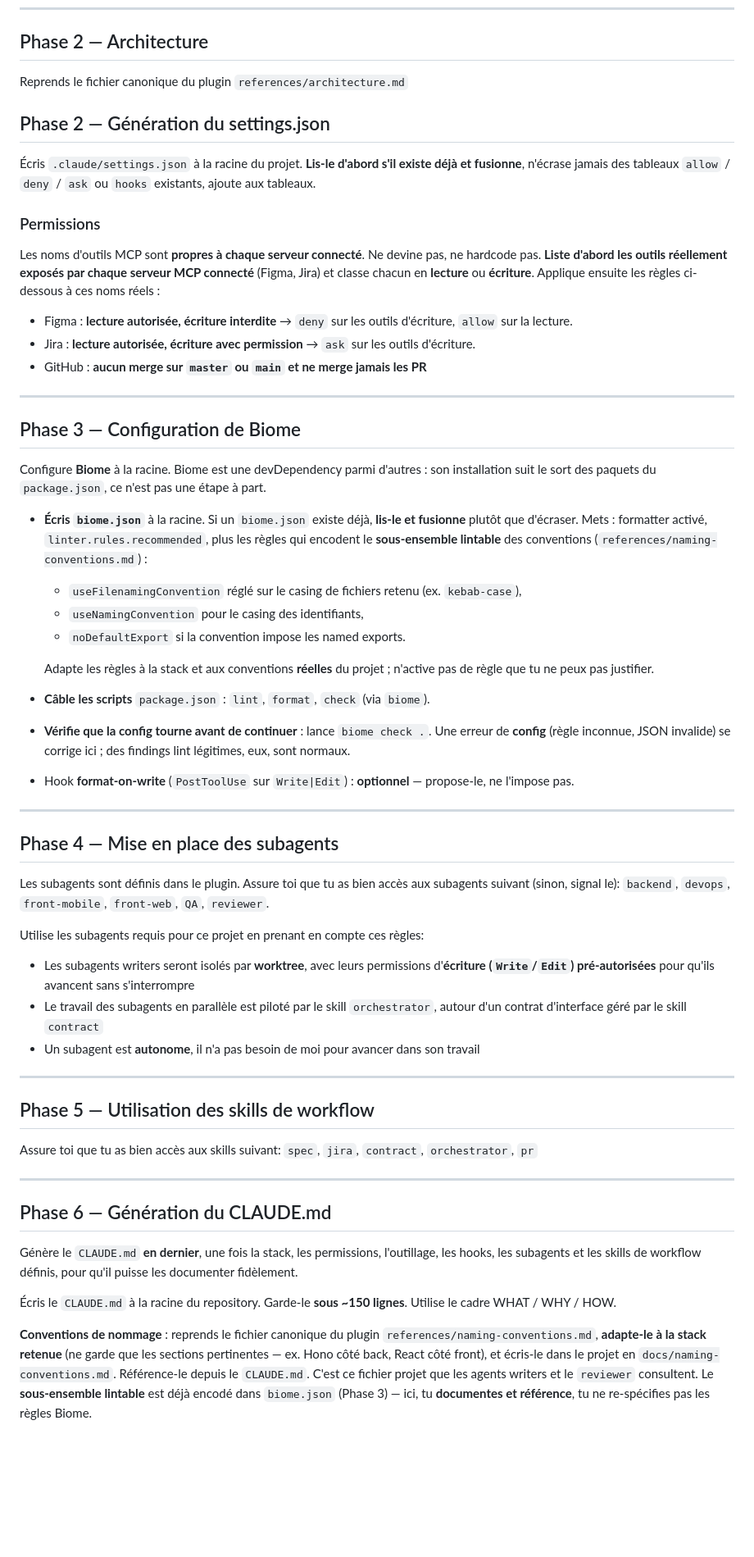
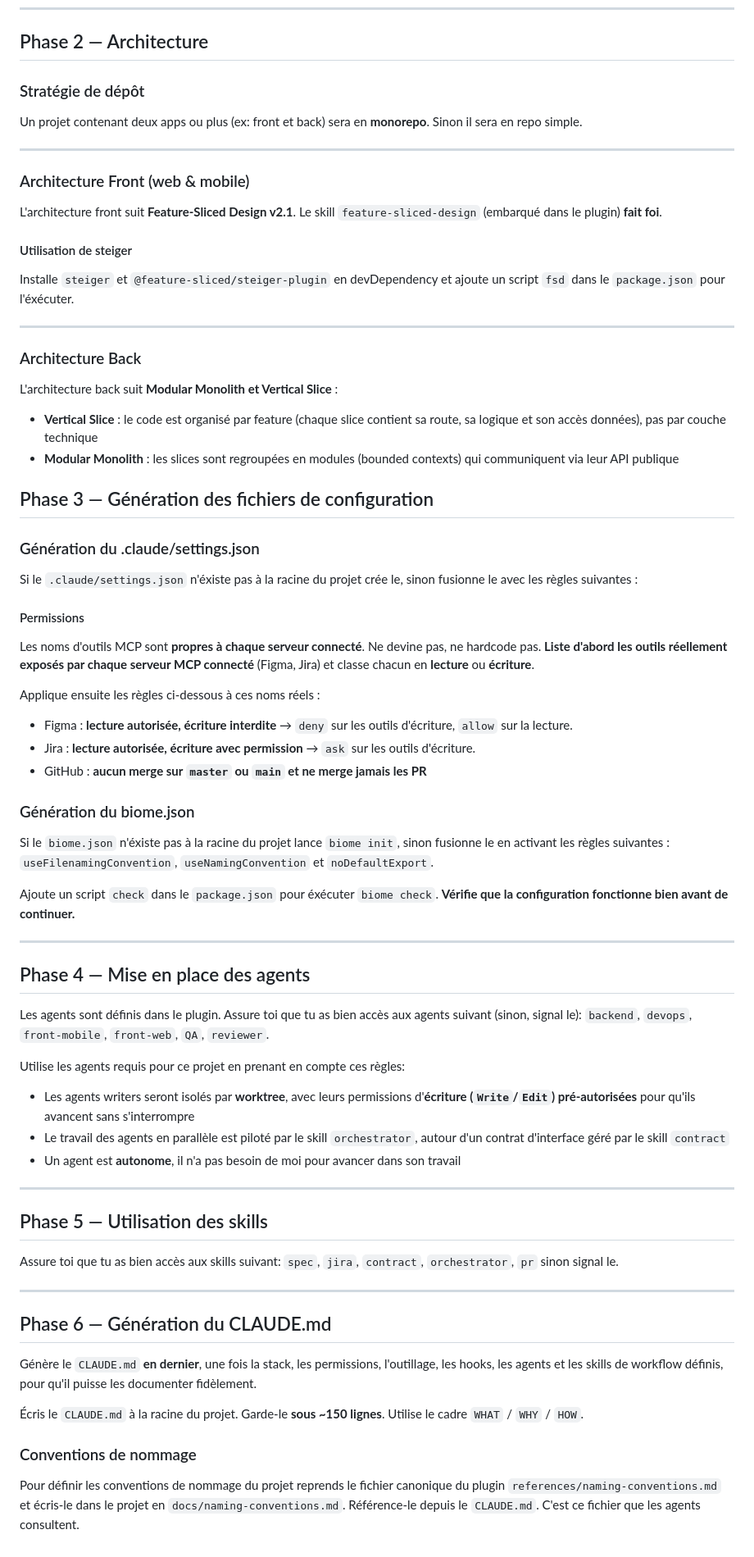
Before and after one commit to vincentgraul/moukie, a Markdown page: skills/scaffold/SKILL.md, the part around one of its changes. Shown at 82% size. Drawn GitHub-style; blank space fills up the shorter version.

Commit message:
refactor: scaffold skill

```diff
--- a/skills/scaffold/SKILL.md
+++ b/skills/scaffold/SKILL.md
@@ -96,64 +96,82 @@ Assure toi que le MCP Jira soit bien connecté.
 
 ## Phase 2 — Architecture
 
-Reprends le fichier canonique du plugin `references/architecture.md`
+### Stratégie de dépôt
 
-## Phase 2 — Génération du settings.json
+Un projet contenant deux apps ou plus (ex: front et back) sera en **monorepo**. Sinon il sera en repo simple.
 
-Écris `.claude/settings.json` à la racine du projet. **Lis-le d'abord s'il existe déjà et fusionne**, n'écrase jamais des tableaux `allow` / `deny` / `ask` ou `hooks` existants, ajoute aux tableaux.
+---
 
-### Permissions
+### Architecture Front (web & mobile)
+
+L'architecture front suit **Feature-Sliced Design v2.1**.
+Le skill `feature-sliced-design` (embarqué dans le plugin) **fait foi**.
+
+#### Utilisation de steiger
+
+Installe `steiger` et `@feature-sliced/steiger-plugin` en devDependency et ajoute un script `fsd` dans le `package.json` pour l'éxécuter.
+
+---
+
+### Architecture Back
+
+L'architecture back suit **Modular Monolith et Vertical Slice** :
+
+- **Vertical Slice** : le code est organisé par feature (chaque slice contient sa route, sa logique et son accès données), pas par couche technique
+- **Modular Monolith** : les slices sont regroupées en modules (bounded contexts) qui communiquent via leur API publique
+
+## Phase 3 — Génération des fichiers de configuration
+
+### Génération du .claude/settings.json
+
+Si le `.claude/settings.json` n'éxiste pas à la racine du projet crée le, sinon fusionne le avec les règles suivantes :
+
+#### Permissions
 
 Les noms d'outils MCP sont **propres à chaque serveur connecté**. Ne devine pas, ne hardcode pas.
 **Liste d'abord les outils réellement exposés par chaque serveur MCP connecté** (Figma, Jira) et
 classe chacun en **lecture** ou **écriture**.
+
 Applique ensuite les règles ci-dessous à ces noms réels :
 
 - Figma : **lecture autorisée, écriture interdite** → `deny` sur les outils d'écriture, `allow` sur la lecture.
 - Jira : **lecture autorisée, écriture avec permission** → `ask` sur les outils d'écriture.
 - GitHub : **aucun merge sur `master` ou `main` et ne merge jamais les PR**
 
----
+### Génération du biome.json
 
-## Phase 3 — Configuration de Biome
+Si le `biome.json` n'éxiste pas à la racine du projet lance `biome init`, sinon fusionne le en activant les règles suivantes : `useFilenamingConvention`, `useNamingConvention` et `noDefaultExport`.
 
-Configure **Biome** à la racine. Biome est une devDependency parmi d'autres : son installation suit le sort des paquets du `package.json`, ce n'est pas une étape à part.
-
-- **Écris `biome.json`** à la racine. Si un `biome.json` existe déjà, **lis-le et fusionne** plutôt que d'écraser. Mets : formatter activé, `linter.rules.recommended`, plus les règles qui encodent le **sous-ensemble lintable** des conventions (`references/naming-conventions.md`) :
-  - `useFilenamingConvention` réglé sur le casing de fichiers retenu (ex. `kebab-case`),
-  - `useNamingConvention` pour le casing des identifiants,
-  - `noDefaultExport` si la convention impose les named exports.
-
-  Adapte les règles à la stack et aux conventions **réelles** du projet ; n'active pas de règle que tu ne peux pas justifier.
-- **Câble les scripts** `package.json` : `lint`, `format`, `check` (via `biome`).
-- **Vérifie que la config tourne avant de continuer** : lance `biome check .`. Une erreur de **config** (règle inconnue, JSON invalide) se corrige ici ; des findings lint légitimes, eux, sont normaux.
-- Hook **format-on-write** (`PostToolUse` sur `Write|Edit`) : **optionnel** — propose-le, ne l'impose pas.
+Ajoute un script `check` dans le `package.json` pour éxécuter `biome check`.
+**Vérifie que la configuration fonctionne bien avant de continuer.**
 
 ---
 
-## Phase 4 — Mise en place des subagents
+## Phase 4 — Mise en place des agents
 
-Les subagents sont définis dans le plugin. Assure toi que tu as bien accès aux subagents suivant (sinon, signal le): `backend`, `devops`, `front-mobile`, `front-web`, `QA`, `reviewer`.
+Les agents sont définis dans le plugin. Assure toi que tu as bien accès aux agents suivant (sinon, signal le): `backend`, `devops`, `front-mobile`, `front-web`, `QA`, `reviewer`.
 
-Utilise les subagents requis pour ce projet en prenant en compte ces règles:
+Utilise les agents requis pour ce projet en prenant en compte ces règles:
 
-- Les subagents writers seront isolés par **worktree**, avec leurs permissions d'**écriture (`Write`/`Edit`) pré-autorisées** pour qu'ils avancent sans s'interrompre
-- Le travail des subagents en parallèle est piloté par le skill `orchestrator`, autour d'un contrat d'interface géré par le skill `contract`
-- Un subagent est **autonome**, il n'a pas besoin de moi pour avancer dans son travail
+- Les agents writers seront isolés par **worktree**, avec leurs permissions d'**écriture (`Write`/`Edit`) pré-autorisées** pour qu'ils avancent sans s'interrompre
+- Le travail des agents en parallèle est piloté par le skill `orchestrator`, autour d'un contrat d'interface géré par le skill `contract`
+- Un agent est **autonome**, il n'a pas besoin de moi pour avancer dans son travail
 
 ---
 
-## Phase 5 — Utilisation des skills de workflow
+## Phase 5 — Utilisation des skills
 
-Assure toi que tu as bien accès aux skills suivant: `spec`, `jira`, `contract`, `orchestrator`, `pr`
+Assure toi que tu as bien accès aux skills suivant: `spec`, `jira`, `contract`, `orchestrator`, `pr` sinon signal le.
 
 ---
 
 ## Phase 6 — Génération du CLAUDE.md
 
-Génère le `CLAUDE.md` **en dernier**, une fois la stack, les permissions, l'outillage, les hooks, les subagents et les skills de workflow définis, pour qu'il puisse les documenter fidèlement.
+Génère le `CLAUDE.md` **en dernier**, une fois la stack, les permissions, l'outillage, les hooks, les agents et les skills de workflow définis, pour qu'il puisse les documenter fidèlement.
 
-Écris le `CLAUDE.md` à la racine du repository. Garde-le **sous ~150 lignes**.
-Utilise le cadre WHAT / WHY / HOW.
+Écris le `CLAUDE.md` à la racine du projet. Garde-le **sous ~150 lignes**.
+Utilise le cadre `WHAT` / `WHY` / `HOW`.
 
-**Conventions de nommage** : reprends le fichier canonique du plugin `references/naming-conventions.md`, **adapte-le à la stack retenue** (ne garde que les sections pertinentes — ex. Hono côté back, React côté front), et écris-le dans le projet en `docs/naming-conventions.md`. Référence-le depuis le `CLAUDE.md`. C'est ce fichier projet que les agents writers et le `reviewer` consultent. Le **sous-ensemble lintable** est déjà encodé dans `biome.json` (Phase 3) — ici, tu **documentes et référence**, tu ne re-spécifies pas les règles Biome.
+### Conventions de nommage
+
+Pour définir les conventions de nommage du projet reprends le fichier canonique du plugin `references/naming-conventions.md` et écris-le dans le projet en `docs/naming-conventions.md`. Référence-le depuis le `CLAUDE.md`. C'est ce fichier que les agents consultent.
```
Also changed, not shown: other parts of skills/scaffold/SKILL.md (+1 -1 lines).
